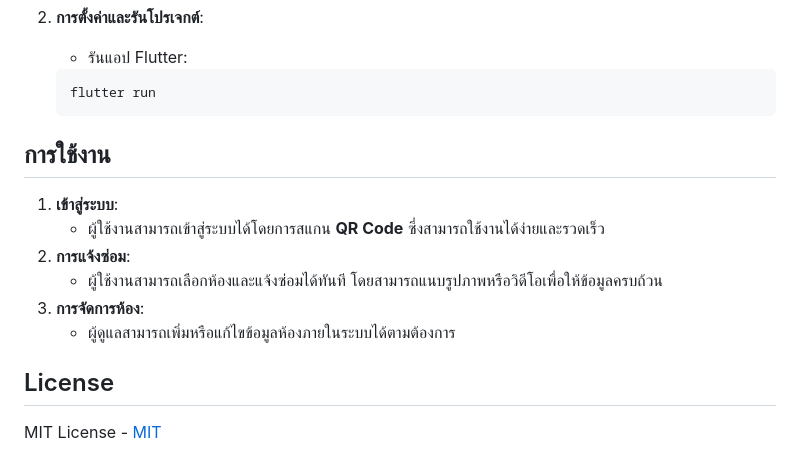
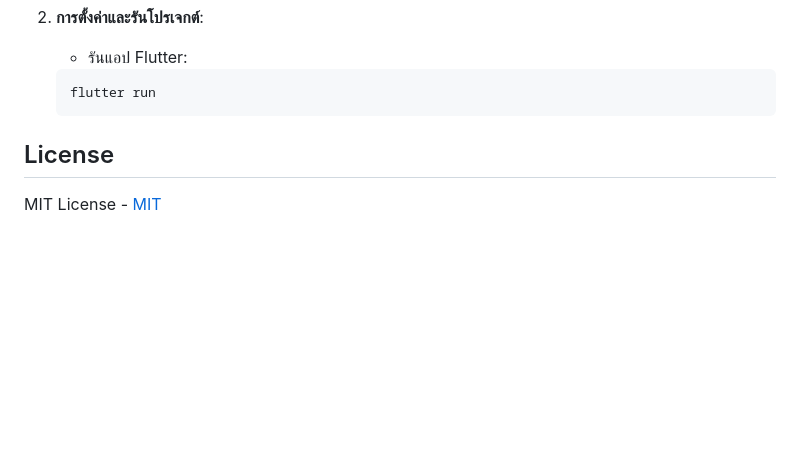
Before and after one commit to ten14301/FIXNOW, a Markdown page: README.md, the part around the change. GitHub-like rendering; blank space fills up the shorter version.

````diff
--- a/README.md
+++ b/README.md
@@ -31,13 +31,6 @@
     flutter run
     ```
 
-## การใช้งาน
-1. **เข้าสู่ระบบ**:
-    - ผู้ใช้งานสามารถเข้าสู่ระบบได้โดยการสแกน **QR Code** ซึ่งสามารถใช้งานได้ง่ายและรวดเร็ว
-2. **การแจ้งซ่อม**:
-    - ผู้ใช้งานสามารถเลือกห้องและแจ้งซ่อมได้ทันที โดยสามารถแนบรูปภาพหรือวิดีโอเพื่อให้ข้อมูลครบถ้วน
-3. **การจัดการห้อง**:
-    - ผู้ดูแลสามารถเพิ่มหรือแก้ไขข้อมูลห้องภายในระบบได้ตามต้องการ
 
 ## License
 MIT License - [MIT](https://opensource.org/licenses/MIT)
````
